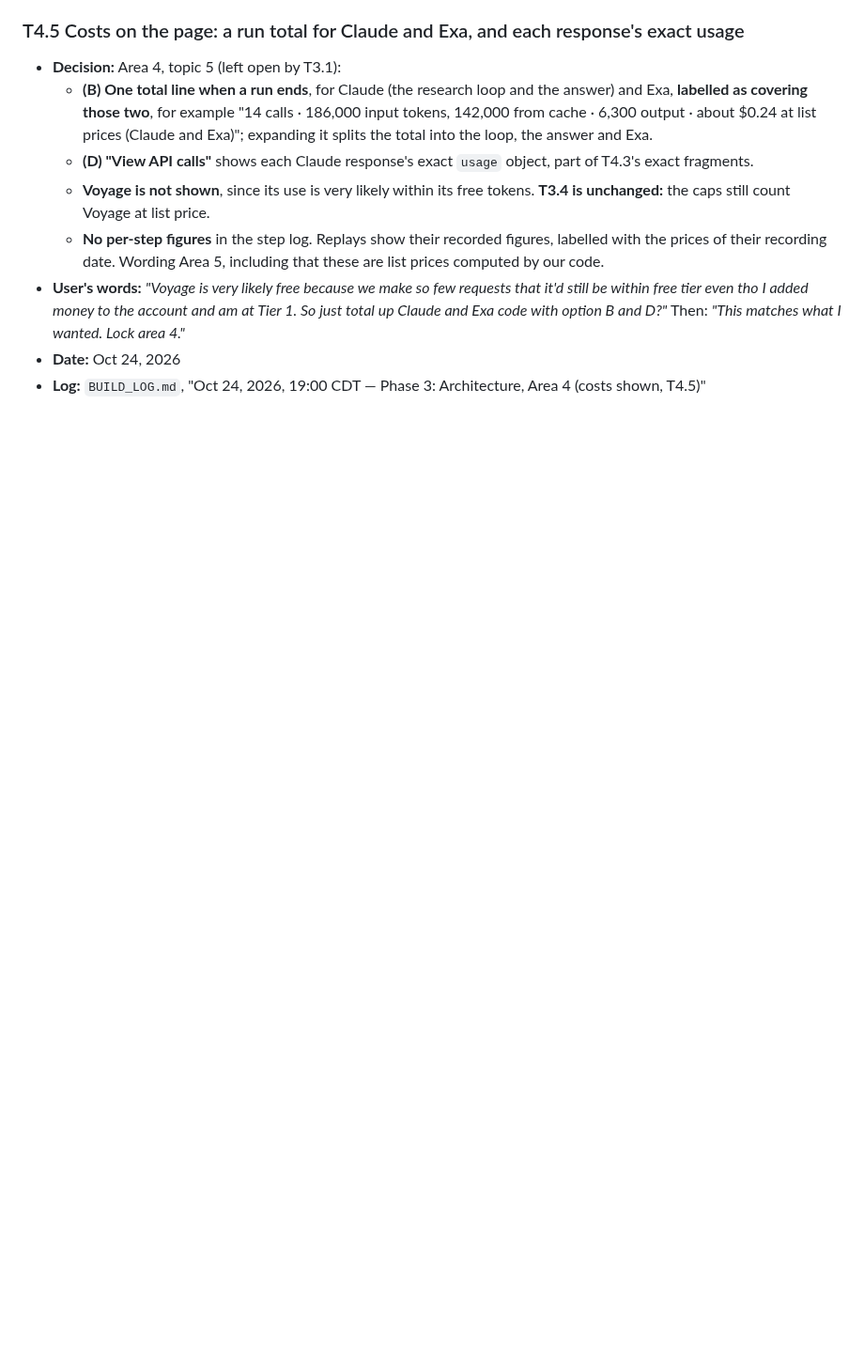
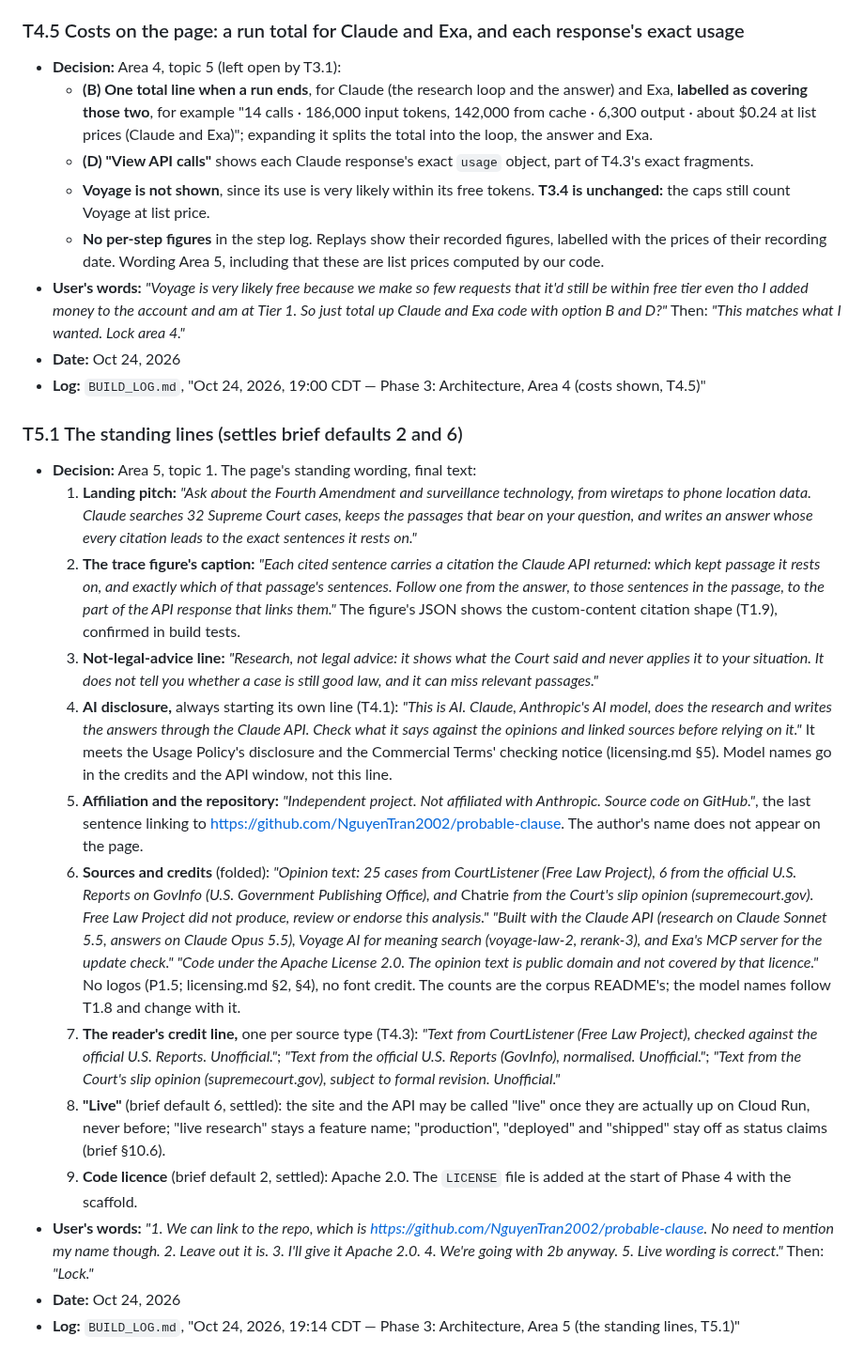
Before and after one commit to NguyenTran2002/probable-clause, a Markdown page: docs/design/locked-decisions.md, the part around the change. Shown at 94% size. Rendered like a GitHub page; blank space fills up the shorter version.

Commit message:
T5.1: the standing lines; Apache 2.0 and "live" settled
Co-Authored-By: Claude Opus 5.5 <noreply@anthropic.com>

```diff
--- a/docs/design/locked-decisions.md
+++ b/docs/design/locked-decisions.md
@@ -784,3 +784,19 @@ Numbering: `P<phase>.<n>` for decisions made in Phases 0 to 2 and 4 to 5; `T<top
 - **User's words:** *"Voyage is very likely free because we make so few requests that it'd still be within free tier even tho I added money to the account and am at Tier 1. So just total up Claude and Exa code with option B and D?"* Then: *"This matches what I wanted. Lock area 4."*
 - **Date:** Oct 24, 2026
 - **Log:** `BUILD_LOG.md`, "Oct 24, 2026, 19:00 CDT — Phase 3: Architecture, Area 4 (costs shown, T4.5)"
+
+### T5.1 The standing lines (settles brief defaults 2 and 6)
+
+- **Decision:** Area 5, topic 1. The page's standing wording, final text:
+  1. **Landing pitch:** *"Ask about the Fourth Amendment and surveillance technology, from wiretaps to phone location data. Claude searches 32 Supreme Court cases, keeps the passages that bear on your question, and writes an answer whose every citation leads to the exact sentences it rests on."*
+  2. **The trace figure's caption:** *"Each cited sentence carries a citation the Claude API returned: which kept passage it rests on, and exactly which of that passage's sentences. Follow one from the answer, to those sentences in the passage, to the part of the API response that links them."* The figure's JSON shows the custom-content citation shape (T1.9), confirmed in build tests.
+  3. **Not-legal-advice line:** *"Research, not legal advice: it shows what the Court said and never applies it to your situation. It does not tell you whether a case is still good law, and it can miss relevant passages."*
+  4. **AI disclosure,** always starting its own line (T4.1): *"This is AI. Claude, Anthropic's AI model, does the research and writes the answers through the Claude API. Check what it says against the opinions and linked sources before relying on it."* It meets the Usage Policy's disclosure and the Commercial Terms' checking notice (licensing.md §5). Model names go in the credits and the API window, not this line.
+  5. **Affiliation and the repository:** *"Independent project. Not affiliated with Anthropic. Source code on GitHub."*, the last sentence linking to https://github.com/NguyenTran2002/probable-clause. The author's name does not appear on the page.
+  6. **Sources and credits** (folded): *"Opinion text: 25 cases from CourtListener (Free Law Project), 6 from the official U.S. Reports on GovInfo (U.S. Government Publishing Office), and* Chatrie *from the Court's slip opinion (supremecourt.gov). Free Law Project did not produce, review or endorse this analysis."* *"Built with the Claude API (research on Claude Sonnet 5.5, answers on Claude Opus 5.5), Voyage AI for meaning search (voyage-law-2, rerank-3), and Exa's MCP server for the update check."* *"Code under the Apache License 2.0. The opinion text is public domain and not covered by that licence."* No logos (P1.5; licensing.md §2, §4), no font credit. The counts are the corpus README's; the model names follow T1.8 and change with it.
+  7. **The reader's credit line,** one per source type (T4.3): *"Text from CourtListener (Free Law Project), checked against the official U.S. Reports. Unofficial."*; *"Text from the official U.S. Reports (GovInfo), normalised. Unofficial."*; *"Text from the Court's slip opinion (supremecourt.gov), subject to formal revision. Unofficial."*
+  8. **"Live"** (brief default 6, settled): the site and the API may be called "live" once they are actually up on Cloud Run, never before; "live research" stays a feature name; "production", "deployed" and "shipped" stay off as status claims (brief §10.6).
+  9. **Code licence** (brief default 2, settled): Apache 2.0. The `LICENSE` file is added at the start of Phase 4 with the scaffold.
+- **User's words:** *"1. We can link to the repo, which is https://github.com/NguyenTran2002/probable-clause. No need to mention my name though. 2. Leave out it is. 3. I'll give it Apache 2.0. 4. We're going with 2b anyway. 5. Live wording is correct."* Then: *"Lock."*
+- **Date:** Oct 24, 2026
+- **Log:** `BUILD_LOG.md`, "Oct 24, 2026, 19:14 CDT — Phase 3: Architecture, Area 5 (the standing lines, T5.1)"
```
Also changed, not shown: BUILD_LOG.md (+12 -0 lines), docs/design/phase3-working.md (+2 -1 lines).
